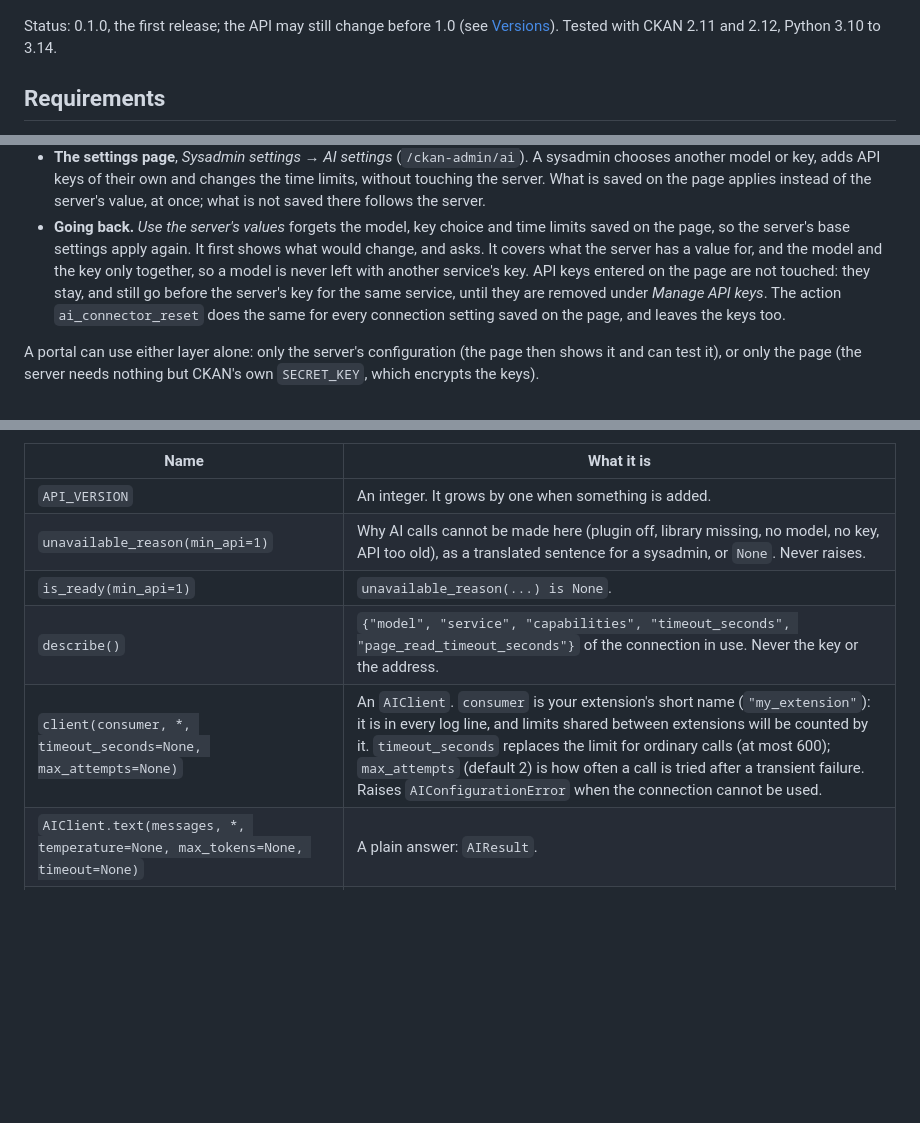
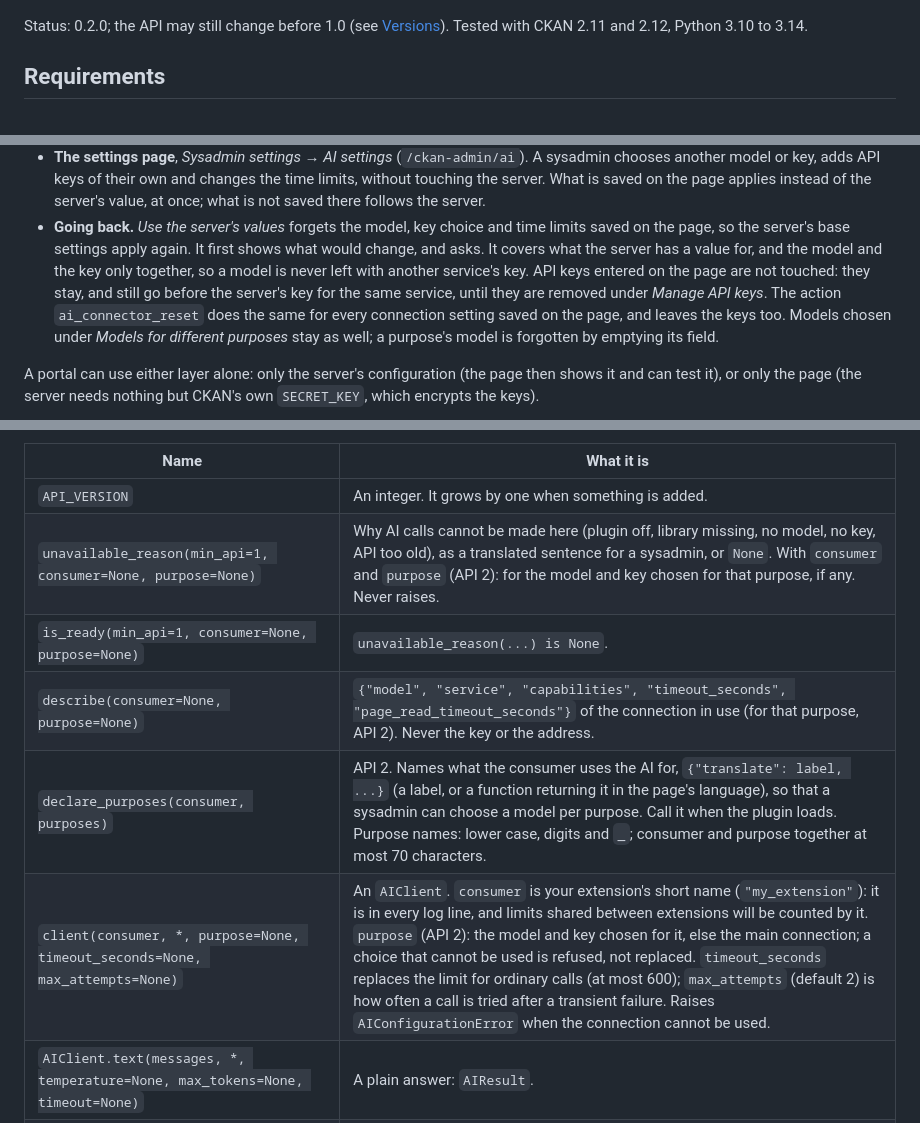
Before and after one commit to bjornhagstrom/ckanext-ai-connector, a Markdown page: README.md, 3 parts joined by grey strips. Drawn GitHub-style; blank space fills up the shorter version.

```diff
--- a/README.md
+++ b/README.md
@@ -14,7 +14,7 @@ answers and what is done with them belong to the extension that asks.
 
 ![The AI settings page: the setup checks are in order, and a test of the connection has just answered with the chosen model](docs/images/settings-page.jpg)
 
-Status: 0.1.0, the first release; the API may still change before 1.0 (see [Versions](#versions)). Tested with CKAN 2.11 and 2.12, Python 3.10 to 3.14.
+Status: 0.2.0; the API may still change before 1.0 (see [Versions](#versions)). Tested with CKAN 2.11 and 2.12, Python 3.10 to 3.14.
 
 ## Requirements
 
@@ -39,7 +39,8 @@ Status: 0.1.0, the first release; the API may still change before 1.0 (see [Vers
   for, and the model and the key only together, so a model is never left with another service's key. API keys entered on
   the page are not touched: they stay, and still go before the server's key for the same service, until they are removed
   under *Manage API keys*. The action `ai_connector_reset` does the same for every connection setting saved on the page,
-  and leaves the keys too.
+  and leaves the keys too. Models chosen under *Models for different purposes* stay as well; a purpose's model is
+  forgotten by emptying its field.
 
 A portal can use either layer alone: only the server's configuration (the page then shows it and can test it), or only
 the page (the server needs nothing but CKAN's own `SECRET_KEY`, which encrypts the keys).
@@ -148,10 +156,11 @@ Import from `ckanext.ai_connector.api` only (and from `ckanext.ai_connector.test
 | Name | What it is |
 |---|---|
 | `API_VERSION` | An integer. It grows by one when something is added. |
-| `unavailable_reason(min_api=1)` | Why AI calls cannot be made here (plugin off, library missing, no model, no key, API too old), as a translated sentence for a sysadmin, or `None`. Never raises. |
-| `is_ready(min_api=1)` | `unavailable_reason(...) is None`. |
-| `describe()` | `{"model", "service", "capabilities", "timeout_seconds", "page_read_timeout_seconds"}` of the connection in use. Never the key or the address. |
-| `client(consumer, *, timeout_seconds=None, max_attempts=None)` | An `AIClient`. `consumer` is your extension's short name (`"my_extension"`): it is in every log line, and limits shared between extensions will be counted by it. `timeout_seconds` replaces the limit for ordinary calls (at most 600); `max_attempts` (default 2) is how often a call is tried after a transient failure. Raises `AIConfigurationError` when the connection cannot be used. |
+| `unavailable_reason(min_api=1, consumer=None, purpose=None)` | Why AI calls cannot be made here (plugin off, library missing, no model, no key, API too old), as a translated sentence for a sysadmin, or `None`. With `consumer` and `purpose` (API 2): for the model and key chosen for that purpose, if any. Never raises. |
+| `is_ready(min_api=1, consumer=None, purpose=None)` | `unavailable_reason(...) is None`. |
+| `describe(consumer=None, purpose=None)` | `{"model", "service", "capabilities", "timeout_seconds", "page_read_timeout_seconds"}` of the connection in use (for that purpose, API 2). Never the key or the address. |
+| `declare_purposes(consumer, purposes)` | API 2. Names what the consumer uses the AI for, `{"translate": label, ...}` (a label, or a function returning it in the page's language), so that a sysadmin can choose a model per purpose. Call it when the plugin loads. Purpose names: lower case, digits and `_`; consumer and purpose together at most 70 characters. |
+| `client(consumer, *, purpose=None, timeout_seconds=None, max_attempts=None)` | An `AIClient`. `consumer` is your extension's short name (`"my_extension"`): it is in every log line, and limits shared between extensions will be counted by it. `purpose` (API 2): the model and key chosen for it, else the main connection; a choice that cannot be used is refused, not replaced. `timeout_seconds` replaces the limit for ordinary calls (at most 600); `max_attempts` (default 2) is how often a call is tried after a transient failure. Raises `AIConfigurationError` when the connection cannot be used. |
 | `AIClient.text(messages, *, temperature=None, max_tokens=None, timeout=None)` | A plain answer: `AIResult`. |
 | `AIClient.structured(messages, schema, *, name="answer", temperature=None, max_tokens=None, timeout=None)` | An answer in the shape of a JSON schema (sent as a strict response format, and checked): `AIResult.data`. |
 | `AIClient.read_page(url, messages, *, schema=None, name="answer", temperature=None, max_tokens=None)` | **Experimental.** The model reads the public `https` page at `url` itself, during the call, and answers `messages` (which must name the address). Needs `"page_read"` in `capabilities` (today Gemini and Claude models). The page-read time limit applies. Raises `AIConfigurationError` before anything is sent when the model cannot read pages or the address is not public `https` (credentials, a private, loopback or bare host name), and `AIError` when the service answered without having read the page. |
```
Also changed, not shown: other parts of README.md (+30 -1 lines), CHANGELOG.md (+16 -0 lines), docs/images/models-per-purpose.jpg (added), 15 other files.
